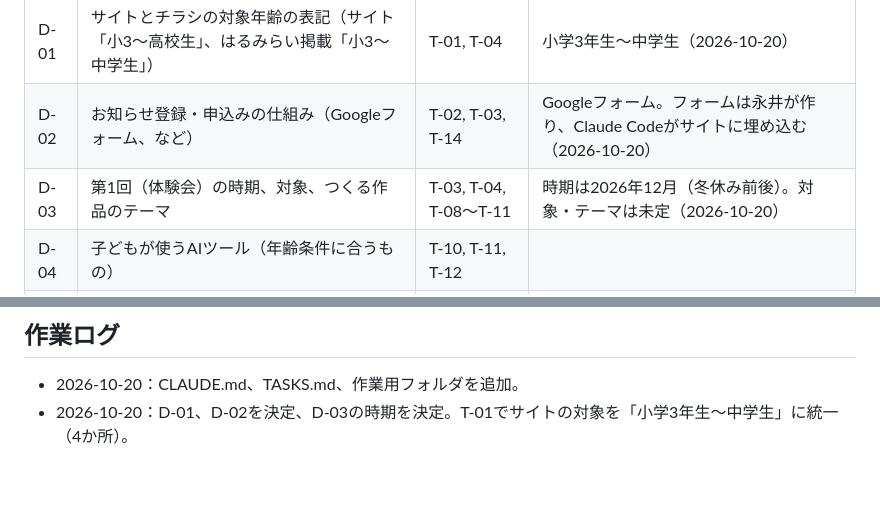
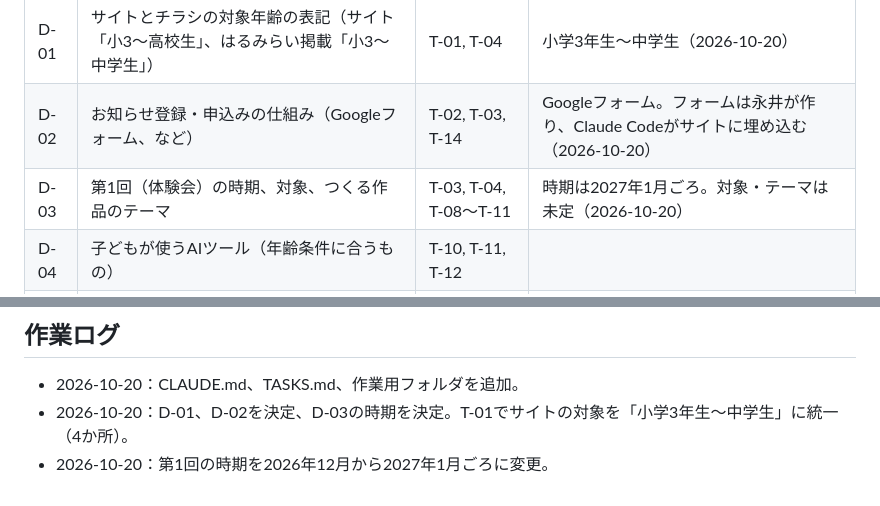
Before and after one commit to YusukeNagai/harumi_AI_lab, a Markdown page: TASKS.md, 2 parts joined by grey strips. Rendered like a GitHub page.

Commit message:
第1回の時期を2027年1月ごろに変更
Co-Authored-By: Claude Opus 5.5 <noreply@anthropic.com>
Claude-Session: https://claude.ai/code/session_01YAkyyH9wjocL3FTpKLTNEW

```diff
--- a/TASKS.md
+++ b/TASKS.md
@@ -13,7 +13,7 @@
 |---|---|---|---|
 | D-01 | サイトとチラシの対象年齢の表記（サイト「小3〜高校生」、はるみらい掲載「小3〜中学生」） | T-01, T-04 | 小学3年生〜中学生（2026-10-20） |
 | D-02 | お知らせ登録・申込みの仕組み（Googleフォーム、など） | T-02, T-03, T-14 | Googleフォーム。フォームは永井が作り、Claude Codeがサイトに埋め込む（2026-10-20） |
-| D-03 | 第1回（体験会）の時期、対象、つくる作品のテーマ | T-03, T-04, T-08〜T-11 | 時期は2026年12月（冬休み前後）。対象・テーマは未定（2026-10-20） |
+| D-03 | 第1回（体験会）の時期、対象、つくる作品のテーマ | T-03, T-04, T-08〜T-11 | 時期は2027年1月ごろ。対象・テーマは未定（2026-10-20） |
 | D-04 | 子どもが使うAIツール（年齢条件に合うもの） | T-10, T-11, T-12 | |
 | D-05 | 子ども向けのAI環境（講師がログを確認できるもの）を自分でつくるか | T-12 | |
 | D-06 | 参加費（育成サポーター制度での謝礼は1組3,000円） | T-03, T-04 | |
@@ -70,3 +70,4 @@
 
 - 2026-10-20：CLAUDE.md、TASKS.md、作業用フォルダを追加。
 - 2026-10-20：D-01、D-02を決定、D-03の時期を決定。T-01でサイトの対象を「小学3年生〜中学生」に統一（4か所）。
+- 2026-10-20：第1回の時期を2026年12月から2027年1月ごろに変更。
```
